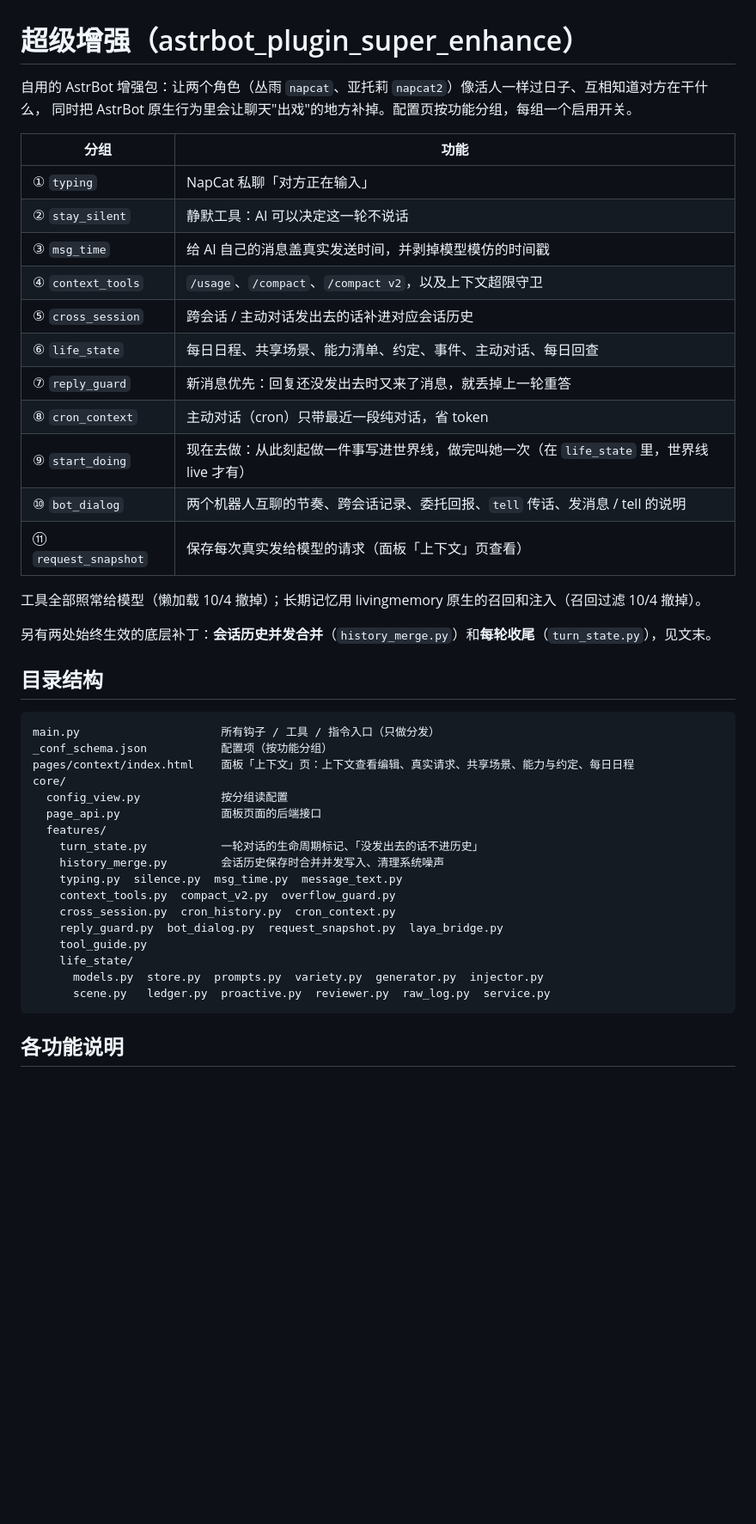
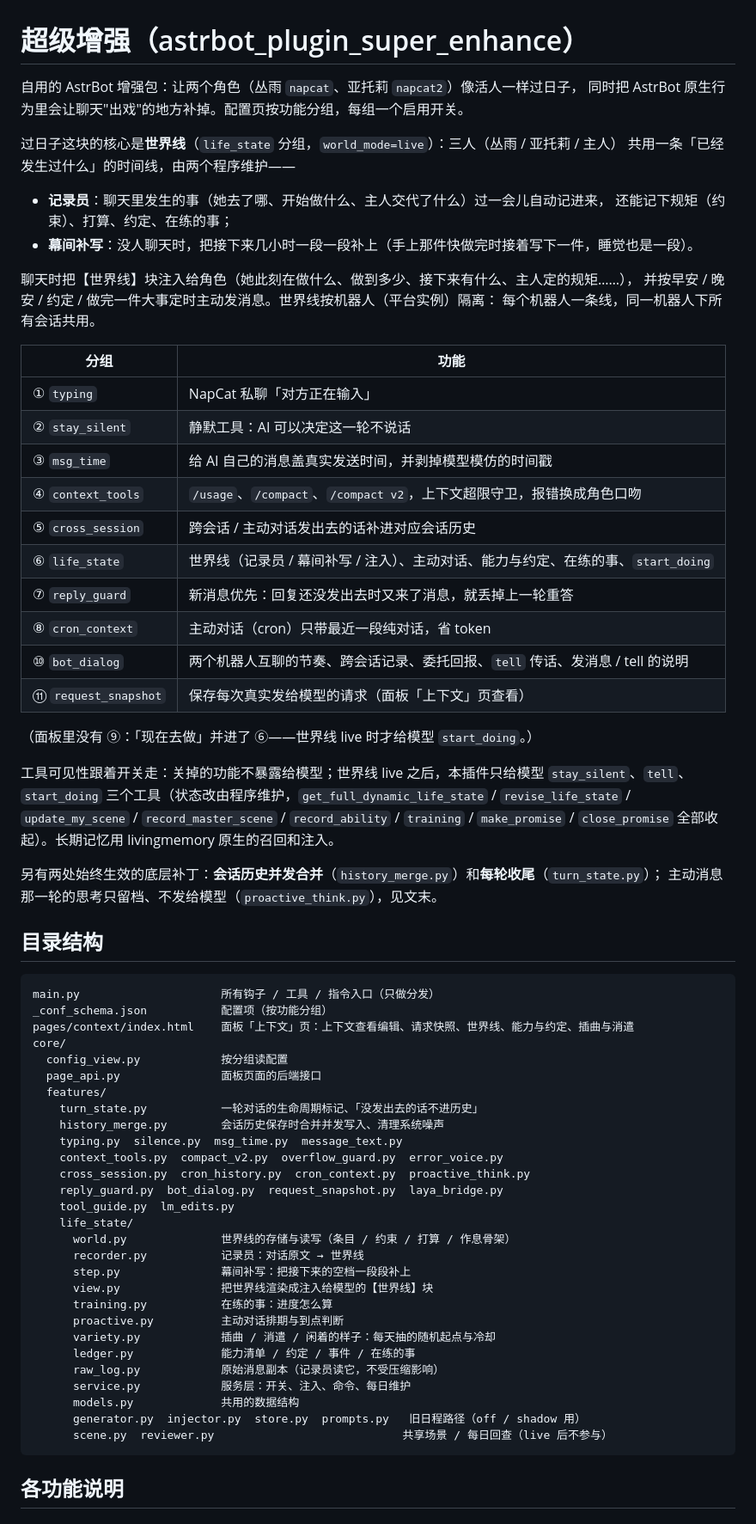
Before and after one commit to Anfyya/astrbot_super_enhance, a Markdown page: README.md, the part around one of its changes. Shown at 86% size. Rendered like a GitHub page; blank space fills up the shorter version.

Commit message:
README 全面换成世界线架构：重写动态生活状态一节、更新分组表 / 目录结构 / 命令与页面口径 / 已知取舍

````diff
--- a/README.md
+++ b/README.md
@@ -1,32 +1,48 @@
 # 超级增强（astrbot_plugin_super_enhance）
 
-自用的 AstrBot 增强包：让两个角色（丛雨 `napcat`、亚托莉 `napcat2`）像活人一样过日子、互相知道对方在干什么，
+自用的 AstrBot 增强包：让两个角色（丛雨 `napcat`、亚托莉 `napcat2`）像活人一样过日子，
 同时把 AstrBot 原生行为里会让聊天"出戏"的地方补掉。配置页按功能分组，每组一个启用开关。
+
+过日子这块的核心是**世界线**（`life_state` 分组，`world_mode=live`）：三人（丛雨 / 亚托莉 / 主人）
+共用一条「已经发生过什么」的时间线，由两个程序维护——
+
+- **记录员**：聊天里发生的事（她去了哪、开始做什么、主人交代了什么）过一会儿自动记进来，
+  还能记下规矩（约束）、打算、约定、在练的事；
+- **幕间补写**：没人聊天时，把接下来几小时一段一段补上（手上那件快做完时接着写下一件，睡觉也是一段）。
+
+聊天时把【世界线】块注入给角色（她此刻在做什么、做到多少、接下来有什么、主人定的规矩……），
+并按早安 / 晚安 / 约定 / 做完一件大事定时主动发消息。世界线按机器人（平台实例）隔离：
+每个机器人一条线，同一机器人下所有会话共用。
 
 | 分组 | 功能 |
 |---|---|
 | ① `typing` | NapCat 私聊「对方正在输入」 |
 | ② `stay_silent` | 静默工具：AI 可以决定这一轮不说话 |
 | ③ `msg_time` | 给 AI 自己的消息盖真实发送时间，并剥掉模型模仿的时间戳 |
-| ④ `context_tools` | `/usage`、`/compact`、`/compact v2`，以及上下文超限守卫 |
+| ④ `context_tools` | `/usage`、`/compact`、`/compact v2`，上下文超限守卫，报错换成角色口吻 |
 | ⑤ `cross_session` | 跨会话 / 主动对话发出去的话补进对应会话历史 |
-| ⑥ `life_state` | 每日日程、共享场景、能力清单、约定、事件、主动对话、每日回查 |
+| ⑥ `life_state` | 世界线（记录员 / 幕间补写 / 注入）、主动对话、能力与约定、在练的事、`start_doing` |
 | ⑦ `reply_guard` | 新消息优先：回复还没发出去时又来了消息，就丢掉上一轮重答 |
 | ⑧ `cron_context` | 主动对话（cron）只带最近一段纯对话，省 token |
-| ⑨ `start_doing` | 现在去做：从此刻起做一件事写进世界线，做完叫她一次（在 `life_state` 里，世界线 live 才有） |
 | ⑩ `bot_dialog` | 两个机器人互聊的节奏、跨会话记录、委托回报、`tell` 传话、发消息 / tell 的说明 |
 | ⑪ `request_snapshot` | 保存每次真实发给模型的请求（面板「上下文」页查看） |
 
-工具全部照常给模型（懒加载 10/4 撤掉）；长期记忆用 livingmemory 原生的召回和注入（召回过滤 10/4 撤掉）。
+（面板里没有 ⑨：「现在去做」并进了 ⑥——世界线 live 时才给模型 `start_doing`。）
 
-另有两处始终生效的底层补丁：**会话历史并发合并**（`history_merge.py`）和**每轮收尾**（`turn_state.py`），见文末。
+工具可见性跟着开关走：关掉的功能不暴露给模型；世界线 live 之后，本插件只给模型
+`stay_silent`、`tell`、`start_doing` 三个工具（状态改由程序维护，`get_full_dynamic_life_state` /
+`revise_life_state` / `update_my_scene` / `record_master_scene` / `record_ability` /
+`training` / `make_promise` / `close_promise` 全部收起）。长期记忆用 livingmemory 原生的召回和注入。
+
+另有两处始终生效的底层补丁：**会话历史并发合并**（`history_merge.py`）和**每轮收尾**（`turn_state.py`）；
+主动消息那一轮的思考只留档、不发给模型（`proactive_think.py`），见文末。
 
 ## 目录结构
 
 ```
 main.py                     所有钩子 / 工具 / 指令入口（只做分发）
 _conf_schema.json           配置项（按功能分组）
-pages/context/index.html    面板「上下文」页：上下文查看编辑、真实请求、共享场景、能力与约定、每日日程
+pages/context/index.html    面板「上下文」页：上下文查看编辑、请求快照、世界线、能力与约定、插曲与消遣
 core/
   config_view.py            按分组读配置
   page_api.py               面板页面的后端接口
@@ -34,13 +50,24 @@ core/
     turn_state.py           一轮对话的生命周期标记、「没发出去的话不进历史」
     history_merge.py        会话历史保存时合并并发写入、清理系统噪声
     typing.py  silence.py  msg_time.py  message_text.py
-    context_tools.py  compact_v2.py  overflow_guard.py
-    cross_session.py  cron_history.py  cron_context.py
+    context_tools.py  compact_v2.py  overflow_guard.py  error_voice.py
+    cross_session.py  cron_history.py  cron_context.py  proactive_think.py
     reply_guard.py  bot_dialog.py  request_snapshot.py  laya_bridge.py
-    tool_guide.py
+    tool_guide.py  lm_edits.py
     life_state/
-      models.py  store.py  prompts.py  variety.py  generator.py  injector.py
-      scene.py   ledger.py  proactive.py  reviewer.py  raw_log.py  service.py
+      world.py              世界线的存储与读写（条目 / 约束 / 打算 / 作息骨架）
+      recorder.py           记录员：对话原文 → 世界线
+      step.py               幕间补写：把接下来的空档一段段补上
+      view.py               把世界线渲染成注入给模型的【世界线】块
+      training.py           在练的事：进度怎么算
+      proactive.py          主动对话排期与到点判断
+      variety.py            插曲 / 消遣 / 闲着的样子：每天抽的随机起点与冷却
+      ledger.py             能力清单 / 约定 / 事件 / 在练的事
+      raw_log.py            原始消息副本（记录员读它，不受压缩影响）
+      service.py            服务层：开关、注入、命令、每日维护
+      models.py             共用的数据结构
+      generator.py  injector.py  store.py  prompts.py   旧日程路径（off / shadow 用）
+      scene.py  reviewer.py                            共享场景 / 每日回查（live 后不参与）
 ```
 
 ## 各功能说明
````
Also changed, not shown: other parts of README.md (+126 -90 lines).
